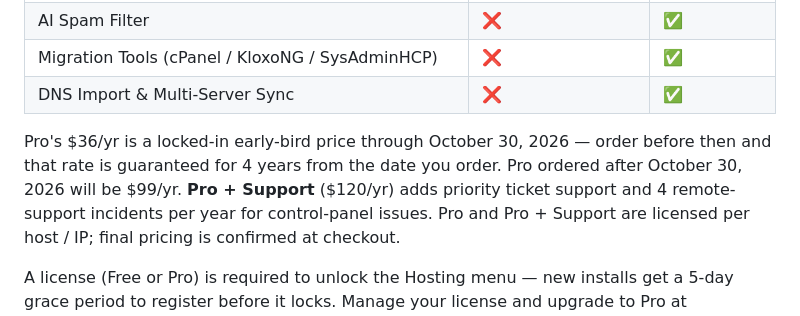
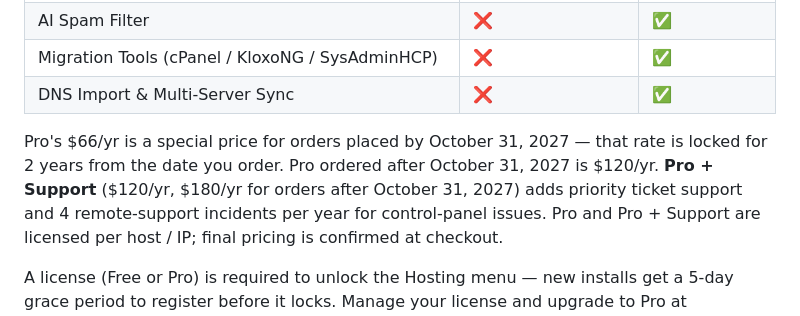
Before and after one commit to jorodriguezpr/sysadminhcp, a Markdown page: README.md, the part around one of its changes. Rendered like a GitHub page.

```diff
--- a/README.md
+++ b/README.md
@@ -80,10 +92,10 @@ replacing them, so you keep full control of the underlying system.
 | Migration Tools (cPanel / KloxoNG / SysAdminHCP) | ❌ | ✅ |
 | DNS Import & Multi-Server Sync | ❌ | ✅ |
 
-Pro's $36/yr is a locked-in early-bird price through October 30, 2026 — order before then
-and that rate is guaranteed for 4 years from the date you order. Pro ordered after
-October 30, 2026 will be $99/yr. **Pro + Support** ($120/yr) adds priority ticket support
-and 4 remote-support incidents per year for control-panel issues. Pro and Pro + Support
+Pro's $66/yr is a special price for orders placed by October 31, 2027 — that rate is
+locked for 2 years from the date you order. Pro ordered after October 31, 2027 is $120/yr.
+**Pro + Support** ($120/yr, $180/yr for orders after October 31, 2027) adds priority ticket
+support and 4 remote-support incidents per year for control-panel issues. Pro and Pro + Support
 are licensed per host / IP; final pricing is confirmed at checkout.
 
 A license (Free or Pro) is required to unlock the Hosting menu — new installs get a
```
Also changed, not shown: other parts of README.md (+15 -3 lines).
